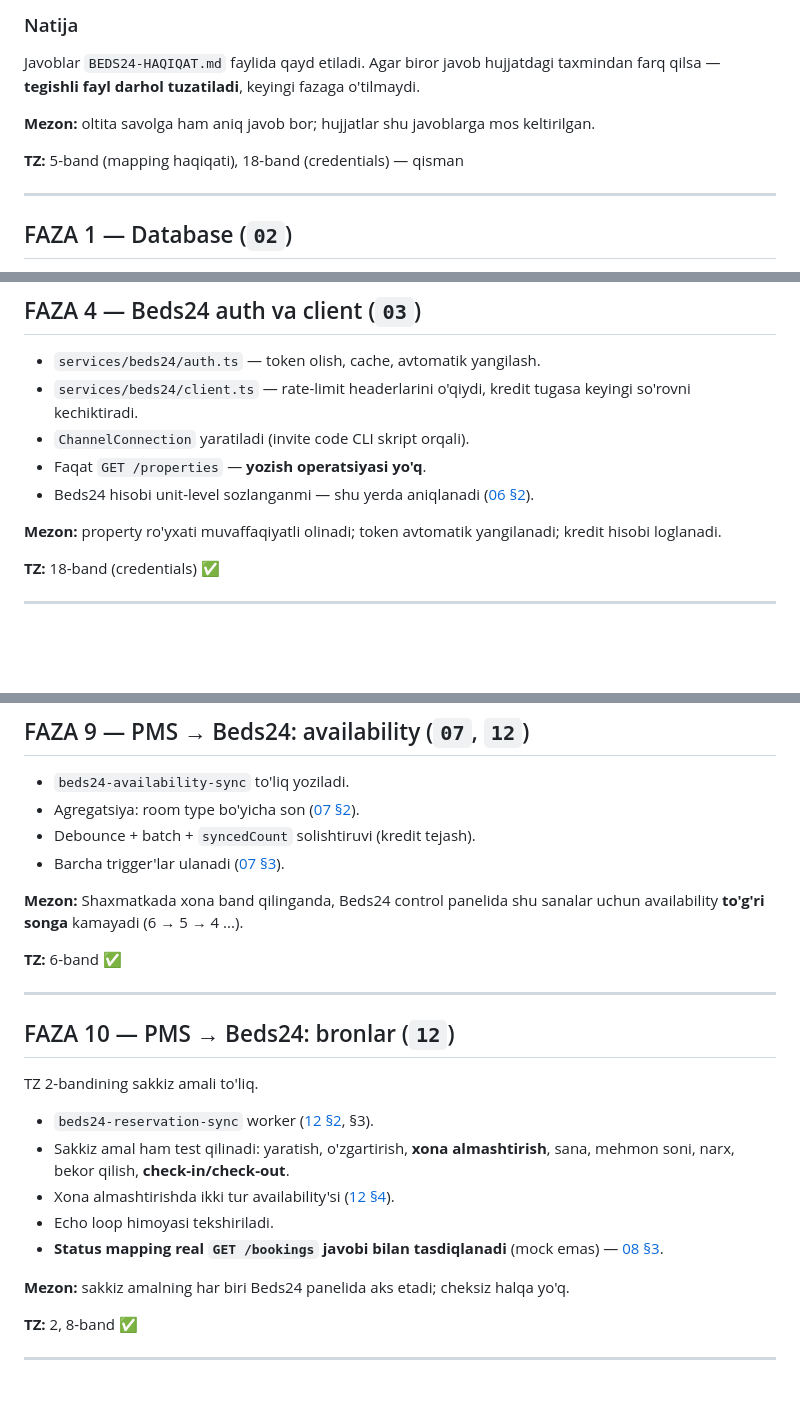
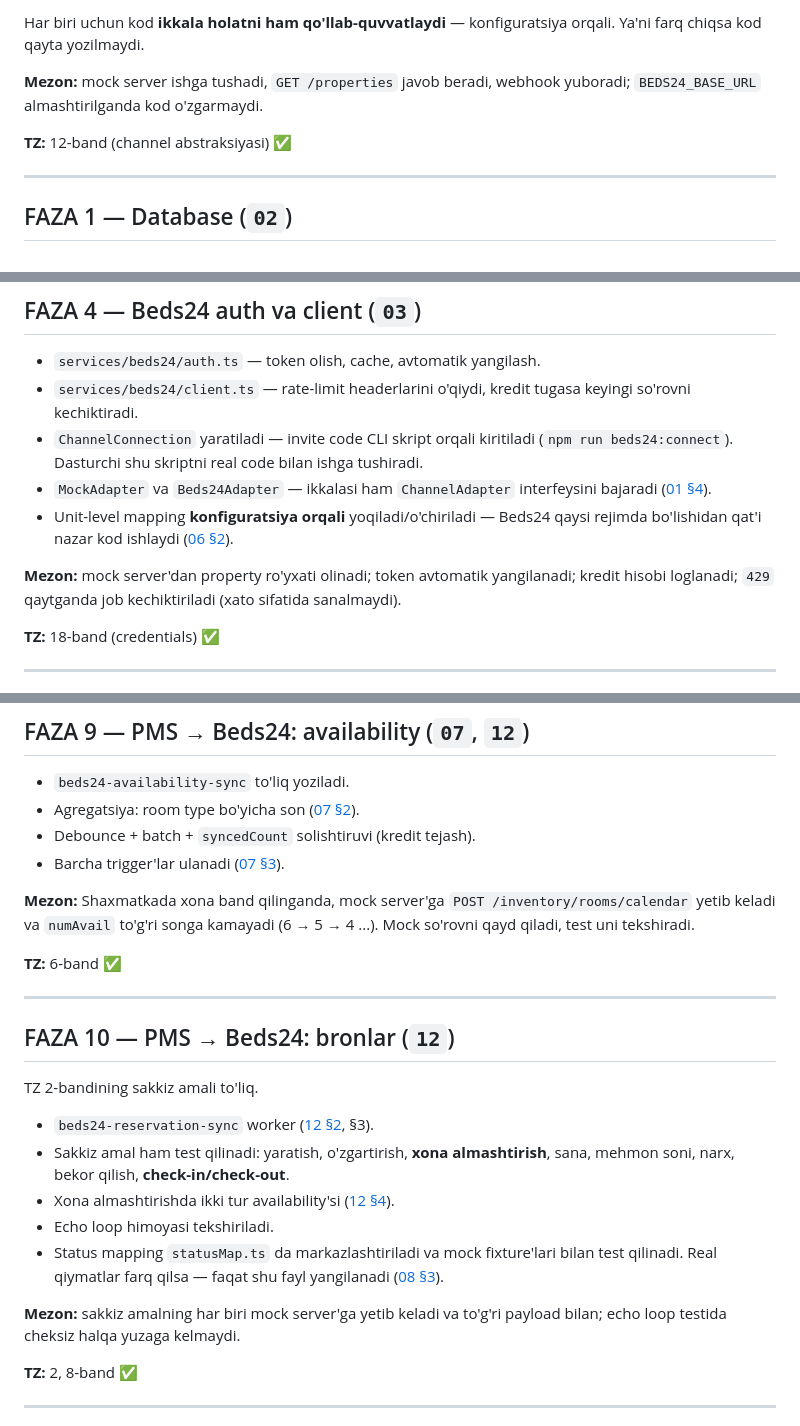
Before and after one commit to ODcoder23/HotellAllcode-AGY, a Markdown page: 11-BOSQICHLAR-ROADMAP.md, 3 parts joined by grey strips. GitHub-like rendering; blank space fills up the shorter version.

```diff
--- a/11-BOSQICHLAR-ROADMAP.md
+++ b/11-BOSQICHLAR-ROADMAP.md
@@ -70,14 +107,11 @@ bronga tegilmaydi:
 
-### Natija
+Har biri uchun kod **ikkala holatni ham qo'llab-quvvatlaydi** —
+konfiguratsiya orqali. Ya'ni farq chiqsa kod qayta yozilmaydi.
 
-Javoblar `BEDS24-HAQIQAT.md` faylida qayd etiladi. Agar biror javob
-hujjatdagi taxmindan farq qilsa — **tegishli fayl darhol tuzatiladi**,
-keyingi fazaga o'tilmaydi.
+**Mezon:** mock server ishga tushadi, `GET /properties` javob beradi,
+webhook yuboradi; `BEDS24_BASE_URL` almashtirilganda kod o'zgarmaydi.
 
-**Mezon:** oltita savolga ham aniq javob bor; hujjatlar shu javoblarga
-mos keltirilgan.
-
-**TZ:** 5-band (mapping haqiqati), 18-band (credentials) — qisman
+**TZ:** 12-band (channel abstraksiyasi) ✅
 
 ---
 
@@ -153,13 +187,18 @@ bron yaratish DB'ga yoziladi; 6 ta status ham to'g'ri ko'rinadi.
 - `services/beds24/auth.ts` — token olish, cache, avtomatik yangilash.
 - `services/beds24/client.ts` — rate-limit headerlarini o'qiydi,
   kredit tugasa keyingi so'rovni kechiktiradi.
-- `ChannelConnection` yaratiladi (invite code CLI skript orqali).
-- Faqat `GET /properties` — **yozish operatsiyasi yo'q**.
-- Beds24 hisobi unit-level sozlanganmi — shu yerda aniqlanadi
+- `ChannelConnection` yaratiladi — invite code CLI skript orqali
+  kiritiladi (`npm run beds24:connect`). Dasturchi shu skriptni
+  real code bilan ishga tushiradi.
+- `MockAdapter` va `Beds24Adapter` — ikkalasi ham `ChannelAdapter`
+  interfeysini bajaradi ([01 §4](01-ARXITEKTURA-VA-QOIDALAR.md)).
+- Unit-level mapping **konfiguratsiya orqali** yoqiladi/o'chiriladi —
+  Beds24 qaysi rejimda bo'lishidan qat'i nazar kod ishlaydi
   ([06 §2](06-XONA-MAPPING.md)).
 
-**Mezon:** property ro'yxati muvaffaqiyatli olinadi; token avtomatik
-yangilanadi; kredit hisobi loglanadi.
+**Mezon:** mock server'dan property ro'yxati olinadi; token avtomatik
+yangilanadi; kredit hisobi loglanadi; `429` qaytganda job kechiktiriladi
+(xato sifatida sanalmaydi).
 
 **TZ:** 18-band (credentials) ✅
 
@@ -231,9 +270,10 @@ brauzerda **sahifani yangilamasdan** paydo bo'ladi.
 - Debounce + batch + `syncedCount` solishtiruvi (kredit tejash).
 - Barcha trigger'lar ulanadi ([07 §3](07-AVAILABILITY-VA-RATES-SYNC.md)).
 
-**Mezon:** Shaxmatkada xona band qilinganda, Beds24 control panelida
-shu sanalar uchun availability **to'g'ri songa** kamayadi
-(6 → 5 → 4 ...).
+**Mezon:** Shaxmatkada xona band qilinganda, mock server'ga
+`POST /inventory/rooms/calendar` yetib keladi va `numAvail` to'g'ri
+songa kamayadi (6 → 5 → 4 ...). Mock so'rovni qayd qiladi, test uni
+tekshiradi.
 
 **TZ:** 6-band ✅
 
@@ -249,11 +289,13 @@ TZ 2-bandining sakkiz amali to'liq.
   **check-in/check-out**.
 - Xona almashtirishda ikki tur availability'si ([12 §4](12-PMS-DAN-BEDS24-GA-SYNC.md)).
 - Echo loop himoyasi tekshiriladi.
-- **Status mapping real `GET /bookings` javobi bilan tasdiqlanadi**
-  (mock emas) — [08 §3](08-RESERVATION-STATUS-VA-TOLOV.md).
+- Status mapping `statusMap.ts` da markazlashtiriladi va mock
+  fixture'lari bilan test qilinadi. Real qiymatlar farq qilsa —
+  faqat shu fayl yangilanadi ([08 §3](08-RESERVATION-STATUS-VA-TOLOV.md)).
 
-**Mezon:** sakkiz amalning har biri Beds24 panelida aks etadi;
-cheksiz halqa yo'q.
+**Mezon:** sakkiz amalning har biri mock server'ga yetib keladi va
+to'g'ri payload bilan; echo loop testida cheksiz halqa yuzaga
+kelmaydi.
 
 **TZ:** 2, 8-band ✅
 
```
Also changed, not shown: other parts of 11-BOSQICHLAR-ROADMAP.md (+135 -28 lines), 00-INDEX.md (+28 -0 lines).
